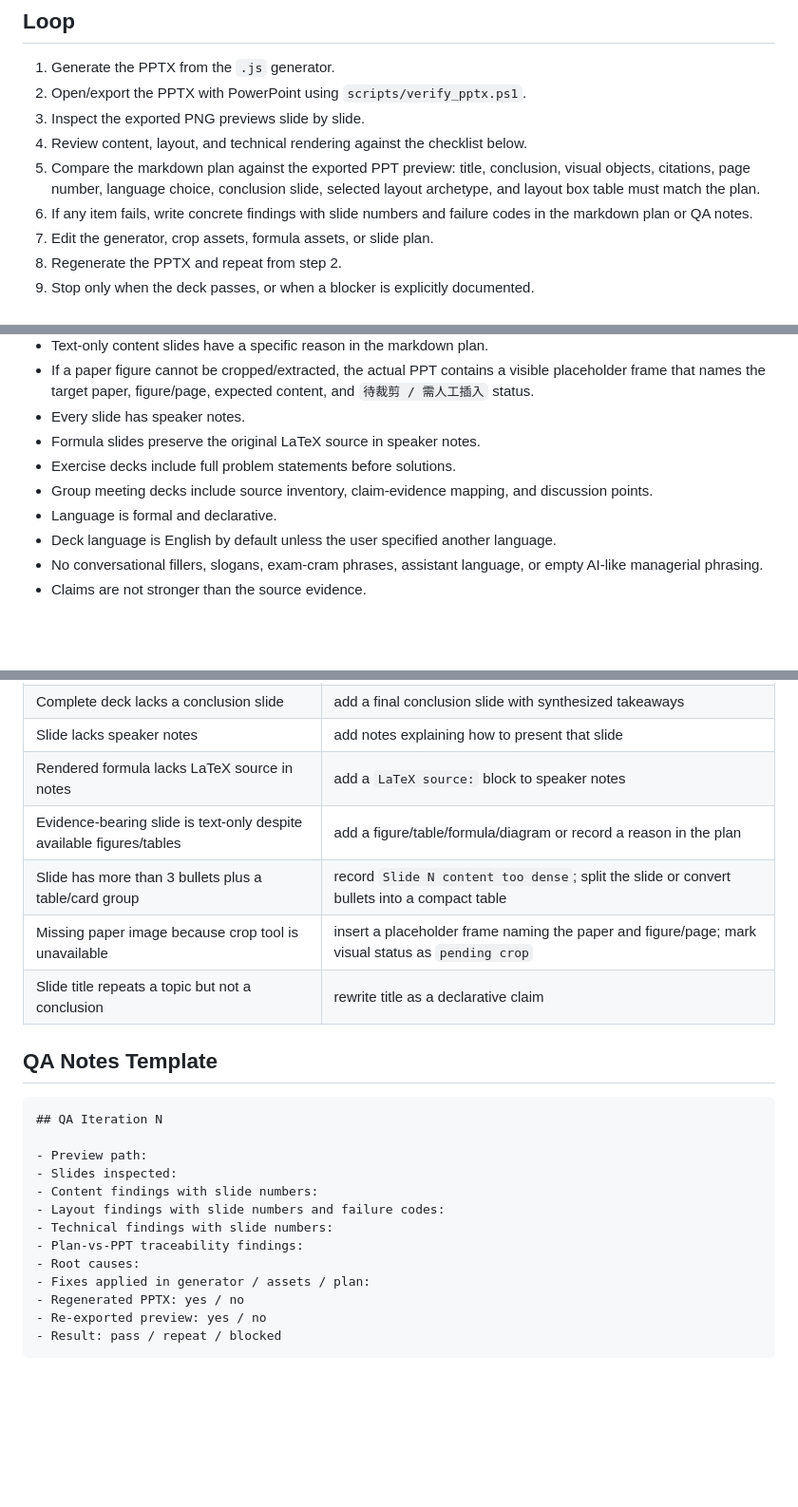
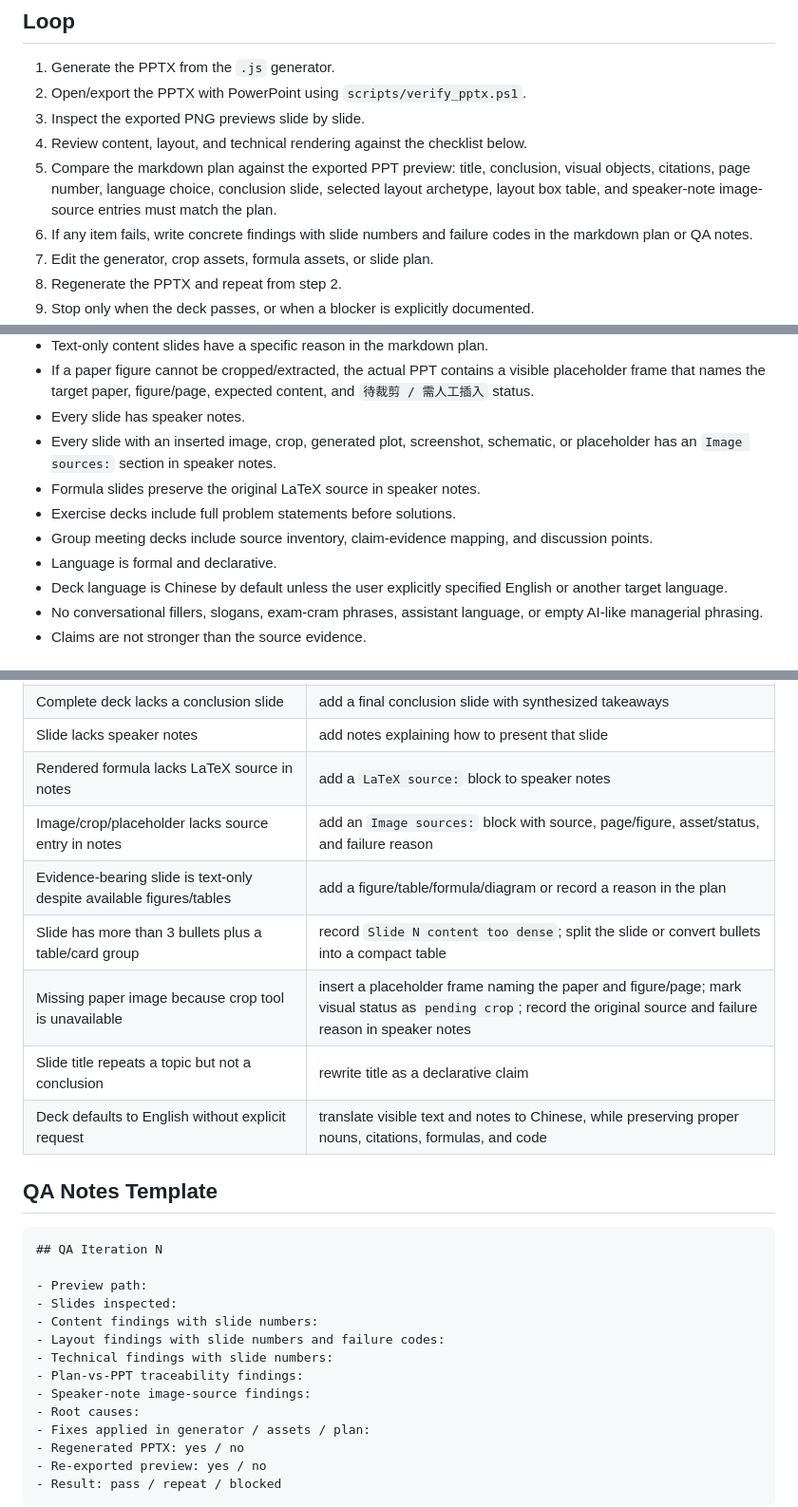
Before and after one commit to gyrohjm/skillhub, a Markdown page: simple-sci-ppt/references/qa-iteration.md, 3 parts joined by grey strips. Shown at 95% size. Drawn GitHub-style; blank space fills up the shorter version.

Commit message:
Add language and image-source-note QA checks

```diff
--- a/simple-sci-ppt/references/qa-iteration.md
+++ b/simple-sci-ppt/references/qa-iteration.md
@@ -8,7 +8,7 @@ Every generated deck must pass a multi-round AI review loop before delivery. Con
 2. Open/export the PPTX with PowerPoint using `scripts/verify_pptx.ps1`.
 3. Inspect the exported PNG previews slide by slide.
 4. Review content, layout, and technical rendering against the checklist below.
-5. Compare the markdown plan against the exported PPT preview: title, conclusion, visual objects, citations, page number, language choice, conclusion slide, selected layout archetype, and layout box table must match the plan.
+5. Compare the markdown plan against the exported PPT preview: title, conclusion, visual objects, citations, page number, language choice, conclusion slide, selected layout archetype, layout box table, and speaker-note image-source entries must match the plan.
 6. If any item fails, write concrete findings with slide numbers and failure codes in the markdown plan or QA notes.
 7. Edit the generator, crop assets, formula assets, or slide plan.
 8. Regenerate the PPTX and repeat from step 2.
@@ -36,11 +36,12 @@ Recommended cap: 3 full review loops for ordinary decks. Continue beyond 3 only
 - Text-only content slides have a specific reason in the markdown plan.
 - If a paper figure cannot be cropped/extracted, the actual PPT contains a visible placeholder frame that names the target paper, figure/page, expected content, and `待裁剪 / 需人工插入` status.
 - Every slide has speaker notes.
+- Every slide with an inserted image, crop, generated plot, screenshot, schematic, or placeholder has an `Image sources:` section in speaker notes.
 - Formula slides preserve the original LaTeX source in speaker notes.
 - Exercise decks include full problem statements before solutions.
 - Group meeting decks include source inventory, claim-evidence mapping, and discussion points.
 - Language is formal and declarative.
-- Deck language is English by default unless the user specified another language.
+- Deck language is Chinese by default unless the user explicitly specified English or another target language.
 - No conversational fillers, slogans, exam-cram phrases, assistant language, or empty AI-like managerial phrasing.
 - Claims are not stronger than the source evidence.
 
@@ -122,10 +124,12 @@ Use these checks when a deck was generated by a weaker model or when the output
 | Complete deck lacks a conclusion slide | add a final conclusion slide with synthesized takeaways |
 | Slide lacks speaker notes | add notes explaining how to present that slide |
 | Rendered formula lacks LaTeX source in notes | add a `LaTeX source:` block to speaker notes |
+| Image/crop/placeholder lacks source entry in notes | add an `Image sources:` block with source, page/figure, asset/status, and failure reason |
 | Evidence-bearing slide is text-only despite available figures/tables | add a figure/table/formula/diagram or record a reason in the plan |
 | Slide has more than 3 bullets plus a table/card group | record `Slide N content too dense`; split the slide or convert bullets into a compact table |
-| Missing paper image because crop tool is unavailable | insert a placeholder frame naming the paper and figure/page; mark visual status as `pending crop` |
+| Missing paper image because crop tool is unavailable | insert a placeholder frame naming the paper and figure/page; mark visual status as `pending crop`; record the original source and failure reason in speaker notes |
 | Slide title repeats a topic but not a conclusion | rewrite title as a declarative claim |
+| Deck defaults to English without explicit request | translate visible text and notes to Chinese, while preserving proper nouns, citations, formulas, and code |
 
 ## QA Notes Template
 
@@ -138,6 +142,7 @@ Use these checks when a deck was generated by a weaker model or when the output
 - Layout findings with slide numbers and failure codes:
 - Technical findings with slide numbers:
 - Plan-vs-PPT traceability findings:
+- Speaker-note image-source findings:
 - Root causes:
 - Fixes applied in generator / assets / plan:
 - Regenerated PPTX: yes / no
```
Also changed, not shown: other parts of simple-sci-ppt/references/qa-iteration.md (+1 -0 lines).
